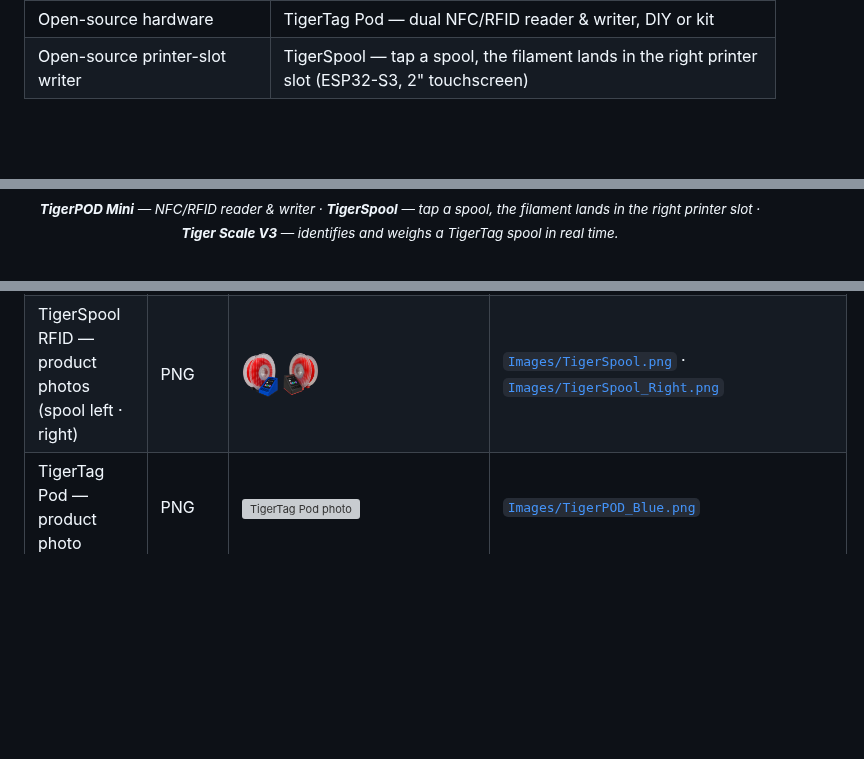
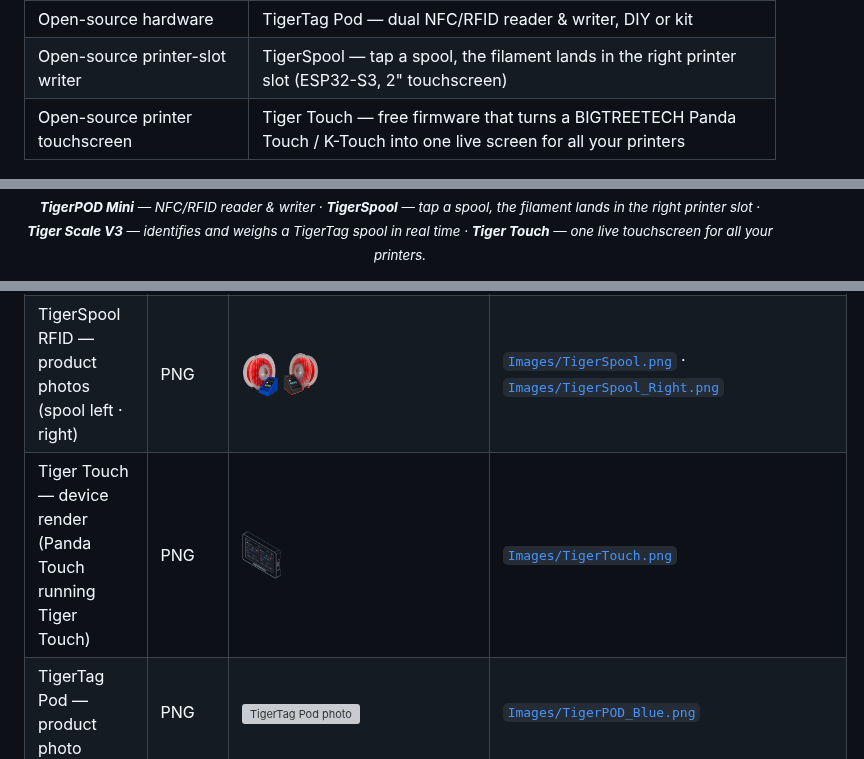
Before and after one commit to TigerTag-Project/TigerTag-RFID-Guide, a Markdown page: README.md, 3 parts joined by grey strips. Drawn GitHub-style; pictures changed too: Images/TigerTouch.png (added); blank space fills up the shorter version; grey boxes are pictures that could not be loaded.

Commit message:
docs: add Tiger Touch after Tiger Scale V3 in the device photos
Device render from Tiger-Touch (assets/tiger-touch-device.png, English UI),
resized to 493x600. Also a row in the comparison table, the press-kit asset
table and llms.txt.

```diff
--- a/README.md
+++ b/README.md
@@ -155,6 +155,7 @@ largest independent filament and resin brands.
 | DIY hardware                          | Tiger Scale V3 (open-source ESP32-S3 scale, 3.5" colour touchscreen)            |
 | Open-source hardware                  | TigerTag Pod — dual NFC/RFID reader & writer, DIY or kit                        |
 | Open-source printer-slot writer       | TigerSpool — tap a spool, the filament lands in the right printer slot (ESP32-S3, 2" touchscreen) |
+| Open-source printer touchscreen       | Tiger Touch — free firmware that turns a BIGTREETECH Panda Touch / K-Touch into one live screen for all your printers |
 
 <p align="center">
   <a href="https://github.com/TigerTag-Project/TigerPOD"><img src="Images/TigerPOD_Mini.jpg" alt="TigerTag Pod Mini in blue, holding a spool of red filament upright in front of its TigerTag RFID reader" height="200"></a>
@@ -165,5 +168,5 @@ largest independent filament and resin brands.
   <br>
-  <sub><em><b>TigerPOD Mini</b> — NFC/RFID reader &amp; writer · <b>TigerSpool</b> — tap a spool, the filament lands in the right printer slot · <b>Tiger Scale V3</b> — identifies and weighs a TigerTag spool in real time.</em></sub>
+  <sub><em><b>TigerPOD Mini</b> — NFC/RFID reader &amp; writer · <b>TigerSpool</b> — tap a spool, the filament lands in the right printer slot · <b>Tiger Scale V3</b> — identifies and weighs a TigerTag spool in real time · <b>Tiger Touch</b> — one live touchscreen for all your printers.</em></sub>
 </p>
 
 <p align="center">
@@ -1450,6 +1453,7 @@ on the reader's color scheme.
 | Tiger Scale — hardware photo (previous generation) | PNG | <img src="brand/TigerScale_Photo.png" alt="Tiger Scale photo" height="48">                                                                                                     | [`brand/TigerScale_Photo.png`](brand/TigerScale_Photo.png)            |
 | TigerTag Pod Mini — product photo | JPG       | <img src="Images/TigerPOD_Mini.jpg" alt="TigerTag Pod Mini photo" height="48">                                                                                                                    | [`Images/TigerPOD_Mini.jpg`](Images/TigerPOD_Mini.jpg)                |
 | TigerSpool RFID — product photos (spool left · right) | PNG | <img src="Images/TigerSpool.png" alt="TigerSpool, spool on the left" height="48"> <img src="Images/TigerSpool_Right.png" alt="TigerSpool, spool on the right" height="48"> | [`Images/TigerSpool.png`](Images/TigerSpool.png) · [`Images/TigerSpool_Right.png`](Images/TigerSpool_Right.png) |
+| Tiger Touch — device render (Panda Touch running Tiger Touch) | PNG | <img src="Images/TigerTouch.png" alt="Tiger Touch on a Panda Touch" height="48"> | [`Images/TigerTouch.png`](Images/TigerTouch.png) |
 | TigerTag Pod — product photo     | PNG        | <img src="Images/TigerPOD_Blue.png" alt="TigerTag Pod photo" height="48">                                                                                                                     | [`Images/TigerPOD_Blue.png`](Images/TigerPOD_Blue.png)                |
 | TigerTag Pod — red · white | PNG | <img src="Images/TigerPOD_Red.png" alt="TigerTag Pod red" height="48"> <img src="Images/TigerPOD_White.png" alt="TigerTag Pod white" height="48"> | [`Images/TigerPOD_Red.png`](Images/TigerPOD_Red.png) · [`Images/TigerPOD_White.png`](Images/TigerPOD_White.png) |
 | TigerTag Pod — colour lineup     | JPG        | <img src="Images/TigerPOD_Lineup.jpg" alt="TigerTag Pod colour lineup" height="48">                                                                                                           | [`Images/TigerPOD_Lineup.jpg`](Images/TigerPOD_Lineup.jpg)            |
```
Also changed, not shown: other parts of README.md (+2 -0 lines), 1 other file.
